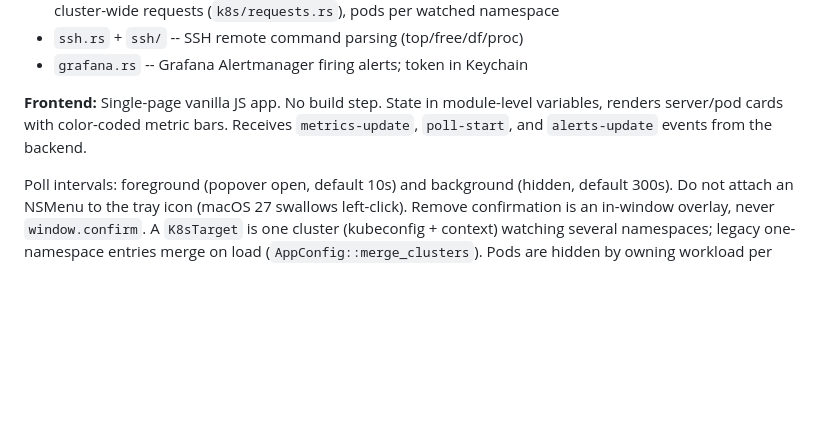
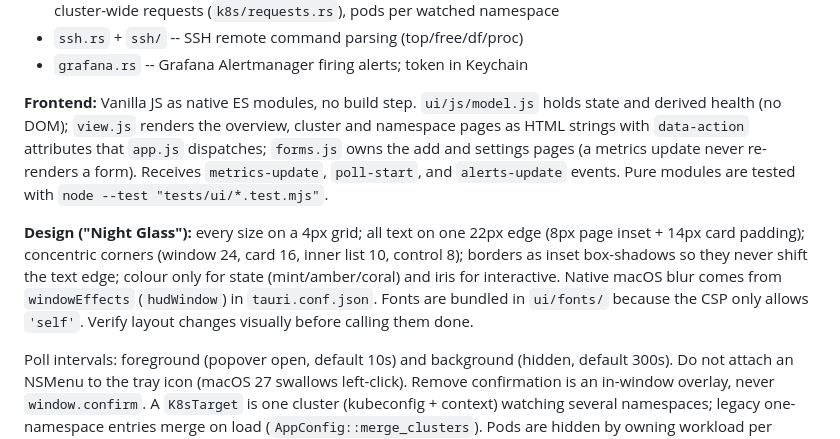
Before and after one commit to GeorgiosDelkos/observer-ward, a Markdown page: .claude/CLAUDE.md, the part around the change. GitHub-like rendering; blank space fills up the shorter version.

```diff
--- a/.claude/CLAUDE.md
+++ b/.claude/CLAUDE.md
@@ -40,7 +40,9 @@ cargo tauri build                                   # production build
 - `ssh.rs` + `ssh/` -- SSH remote command parsing (top/free/df/proc)
 - `grafana.rs` -- Grafana Alertmanager firing alerts; token in Keychain
 
-**Frontend:** Single-page vanilla JS app. No build step. State in module-level variables, renders server/pod cards with color-coded metric bars. Receives `metrics-update`, `poll-start`, and `alerts-update` events from the backend.
+**Frontend:** Vanilla JS as native ES modules, no build step. `ui/js/model.js` holds state and derived health (no DOM); `view.js` renders the overview, cluster and namespace pages as HTML strings with `data-action` attributes that `app.js` dispatches; `forms.js` owns the add and settings pages (a metrics update never re-renders a form). Receives `metrics-update`, `poll-start`, and `alerts-update` events. Pure modules are tested with `node --test "tests/ui/*.test.mjs"`.
+
+**Design ("Night Glass"):** every size on a 4px grid; all text on one 22px edge (8px page inset + 14px card padding); concentric corners (window 24, card 16, inner list 10, control 8); borders as inset box-shadows so they never shift the text edge; colour only for state (mint/amber/coral) and iris for interactive. Native macOS blur comes from `windowEffects` (`hudWindow`) in `tauri.conf.json`. Fonts are bundled in `ui/fonts/` because the CSP only allows `'self'`. Verify layout changes visually before calling them done.
 
 Poll intervals: foreground (popover open, default 10s) and background (hidden, default 300s). Do not attach an NSMenu to the tray icon (macOS 27 swallows left-click). Remove confirmation is an in-window overlay, never `window.confirm`. A `K8sTarget` is one cluster (kubeconfig + context) watching several namespaces; legacy one-namespace entries merge on load (`AppConfig::merge_clusters`). Pods are hidden by owning workload per namespace (`WatchedNamespace.hidden`), filtered in the poller so hidden pods never reach the tray, notifier, or UI.
 
```
Also changed, not shown: CHANGELOG.md (+3 -0 lines), README.md (+47 -33 lines).
